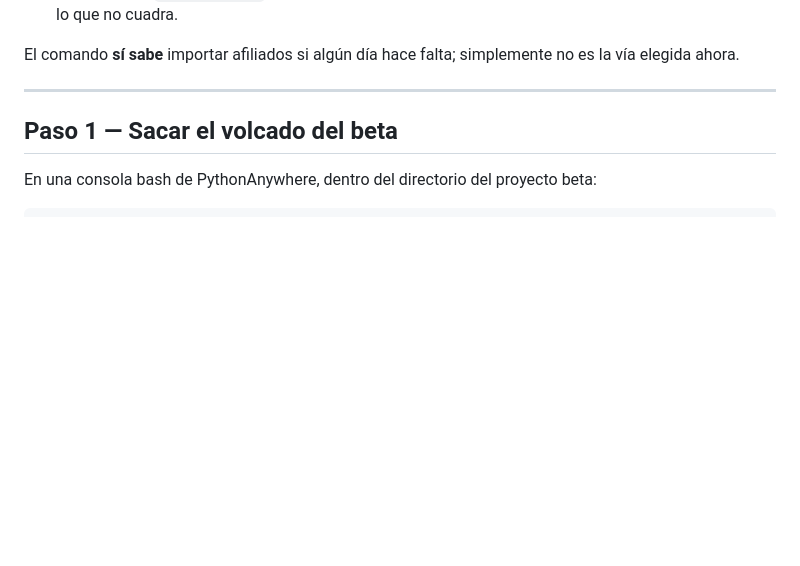
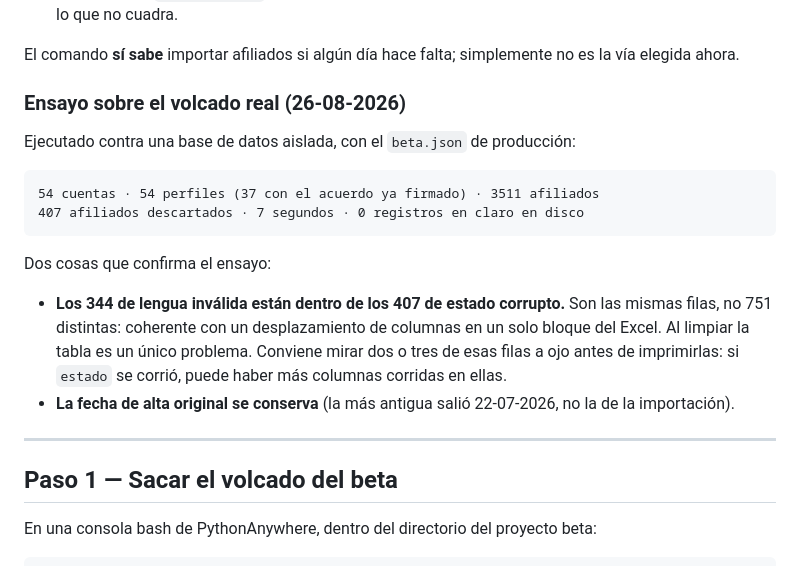
Before and after one commit to hcgarcia-code/carnets, a Markdown page: deploy/migrar_desde_beta.md, the part around the change. Drawn GitHub-style; blank space fills up the shorter version.

Commit message:
Anotar el ensayo del importador sobre el volcado real
54 cuentas, 54 perfiles (37 con el acuerdo ya firmado) y 3511 afiliados en 7
segundos, cero registros en claro en disco. Ejecutado contra una base aislada.

Confirma que los 344 afiliados con lengua invalida son las MISMAS filas que los
407 con estado corrupto, no 751 distintas: al limpiar el Excel es un unico
bloque de columnas corridas, no dos problemas.

Co-Authored-By: Claude Opus 5 <noreply@anthropic.com>

````diff
--- a/deploy/migrar_desde_beta.md
+++ b/deploy/migrar_desde_beta.md
@@ -61,6 +61,25 @@ Por eso el reparto es:
 
 El comando **sí sabe** importar afiliados si algún día hace falta; simplemente
 no es la vía elegida ahora.
+
+### Ensayo sobre el volcado real (26-08-2026)
+
+Ejecutado contra una base de datos aislada, con el `beta.json` de producción:
+
+```
+54 cuentas · 54 perfiles (37 con el acuerdo ya firmado) · 3511 afiliados
+407 afiliados descartados · 7 segundos · 0 registros en claro en disco
+```
+
+Dos cosas que confirma el ensayo:
+
+- **Los 344 de lengua inválida están dentro de los 407 de estado corrupto.** Son
+  las mismas filas, no 751 distintas: coherente con un desplazamiento de
+  columnas en un solo bloque del Excel. Al limpiar la tabla es un único
+  problema. Conviene mirar dos o tres de esas filas a ojo antes de imprimirlas:
+  si `estado` se corrió, puede haber más columnas corridas en ellas.
+- **La fecha de alta original se conserva** (la más antigua salió 22-07-2026, no
+  la de la importación).
 
 ---
 
````
